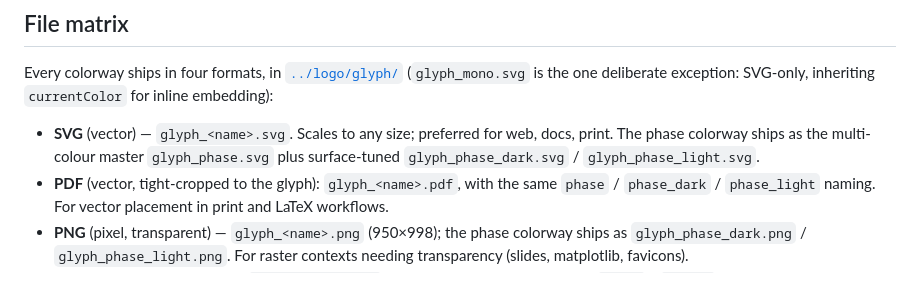
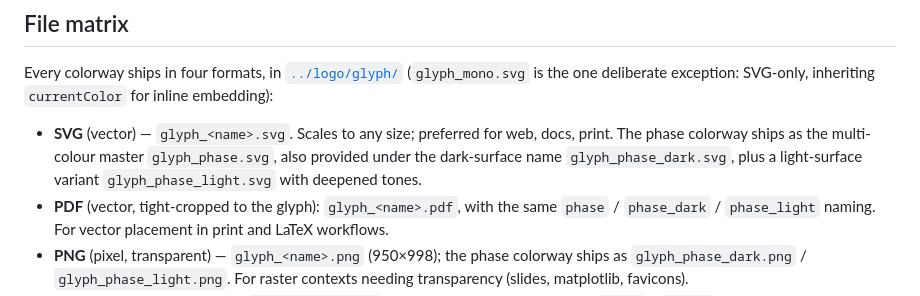
Before and after one commit to FormingWorlds/proteus-visual-language, a Markdown page: docs/logo.md, the part around the change. Rendered like a GitHub page.

```diff
--- a/docs/logo.md
+++ b/docs/logo.md
@@ -36,8 +36,9 @@ Every colorway ships in four formats, in [`../logo/glyph/`](../logo/glyph/)
 
 - **SVG** (vector) — `glyph_<name>.svg`. Scales to any size; preferred for web,
   docs, print. The phase colorway ships as the multi-colour master
-  `glyph_phase.svg` plus surface-tuned `glyph_phase_dark.svg` /
-  `glyph_phase_light.svg`.
+  `glyph_phase.svg`, also provided under the dark-surface name
+  `glyph_phase_dark.svg`, plus a light-surface variant `glyph_phase_light.svg`
+  with deepened tones.
 - **PDF** (vector, tight-cropped to the glyph): `glyph_<name>.pdf`, with the
   same `phase` / `phase_dark` / `phase_light` naming. For vector placement in
   print and LaTeX workflows.
```
Also changed, not shown: CHANGELOG.md (+1 -1 lines), logo/README.md (+1 -1 lines).
